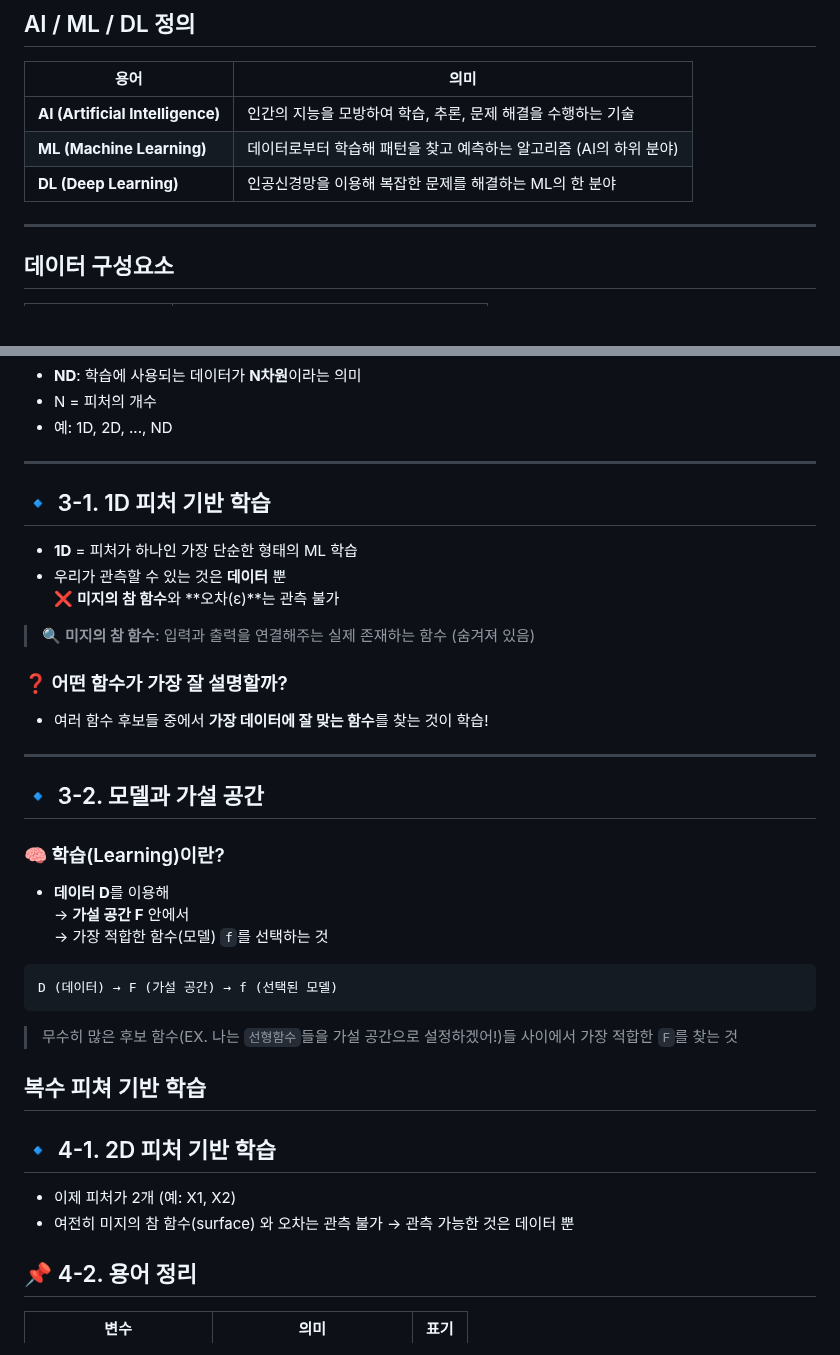
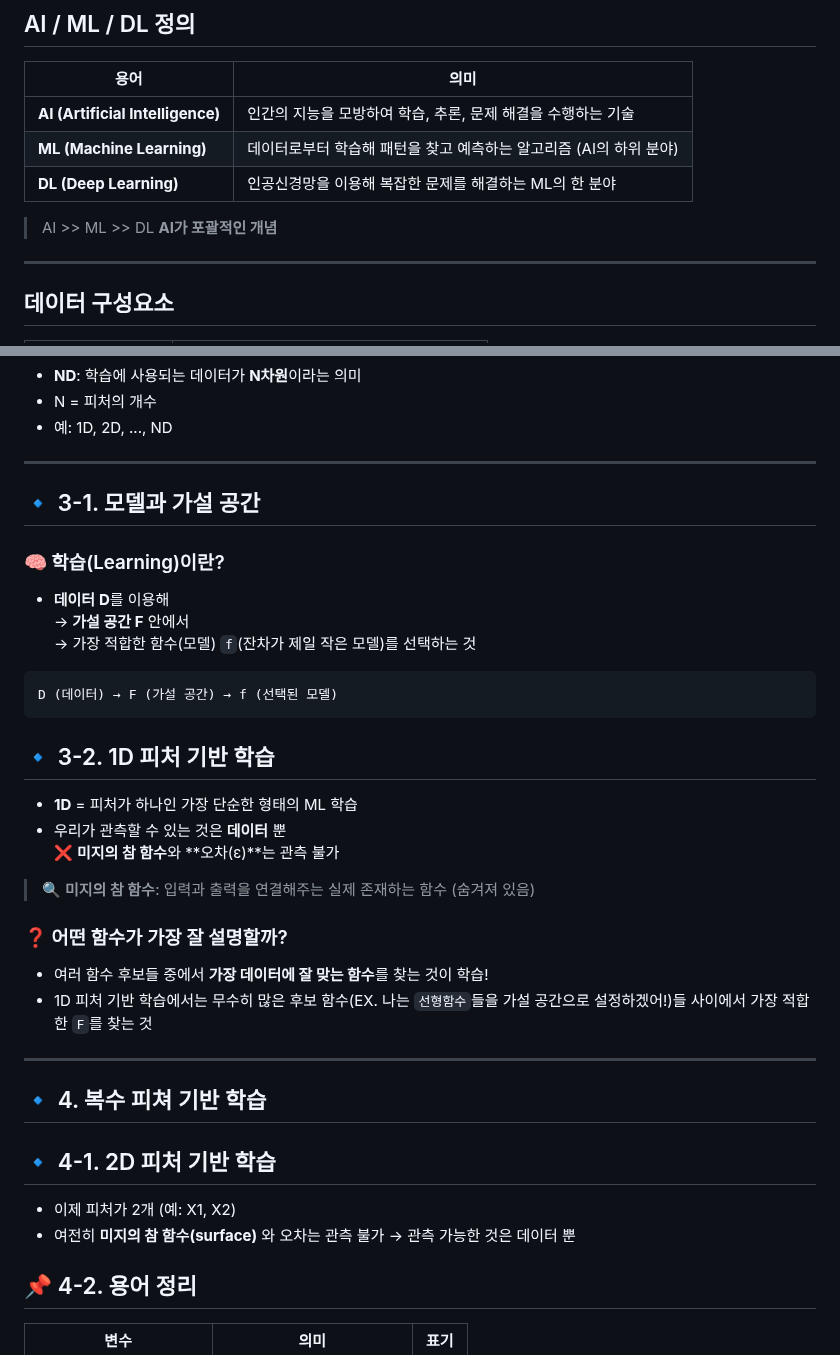
Before and after one commit to jeoneunjin/-TIL-Frontend, a Markdown page: AI/[AI]AI_이론_01_데이터_학습.md, 2 parts joined by grey strips. Drawn GitHub-style; blank space fills up the shorter version.

````diff
--- a/AI/[AI]AI_이론_01_데이터_학습.md
+++ b/AI/[AI]AI_이론_01_데이터_학습.md
@@ -21,6 +21,9 @@
 | **ML (Machine Learning)**        | 데이터로부터 학습해 패턴을 찾고 예측하는 알고리즘 (AI의 하위 분야) |
 | **DL (Deep Learning)**           | 인공신경망을 이용해 복잡한 문제를 해결하는 ML의 한 분야            |
 
+> AI >> ML >> DL
+> **AI가 포괄적인 개념**
+
 ---
 
 ## 데이터 구성요소
@@ -40,7 +43,19 @@
 
 ---
 
-## 🔹 3-1. 1D 피처 기반 학습
+## 🔹 3-1. 모델과 가설 공간
+
+### 🧠 학습(Learning)이란?
+
+- **데이터 D**를 이용해
+  → **가설 공간 F** 안에서
+  → 가장 적합한 함수(모델) `f`(잔차가 제일 작은 모델)를 선택하는 것
+
+```plaintext
+D (데이터) → F (가설 공간) → f (선택된 모델)
+```
+
+## 🔹 3-2. 1D 피처 기반 학습
 
 - **1D** = 피처가 하나인 가장 단순한 형태의 ML 학습
 - 우리가 관측할 수 있는 것은 **데이터** 뿐
@@ -51,29 +66,16 @@
 ### ❓ 어떤 함수가 가장 잘 설명할까?
 
 - 여러 함수 후보들 중에서 **가장 데이터에 잘 맞는 함수**를 찾는 것이 학습!
+- 1D 피처 기반 학습에서는 무수히 많은 후보 함수(EX. 나는 `선형함수`들을 가설 공간으로 설정하겠어!)들 사이에서 가장 적합한 `F`를 찾는 것
 
 ---
 
-## 🔹 3-2. 모델과 가설 공간
-
-### 🧠 학습(Learning)이란?
-
-- **데이터 D**를 이용해
-  → **가설 공간 F** 안에서
-  → 가장 적합한 함수(모델) `f`를 선택하는 것
-
-```plaintext
-D (데이터) → F (가설 공간) → f (선택된 모델)
-```
-
-> 무수히 많은 후보 함수(EX. 나는 `선형함수`들을 가설 공간으로 설정하겠어!)들 사이에서 가장 적합한 `F`를 찾는 것
-
-## 복수 피쳐 기반 학습
+## 🔹 4. 복수 피쳐 기반 학습
 
 ## 🔹 4-1. 2D 피처 기반 학습
 
 - 이제 피처가 2개 (예: X1, X2)
-- 여전히 미지의 참 함수(surface) 와 오차는 관측 불가
+- 여전히 **미지의 참 함수(surface)** 와 오차는 관측 불가
   → 관측 가능한 것은 데이터 뿐
 
 ## 📌 4-2. 용어 정리
````
Also changed, not shown: AI/[AI]AI_이론_02_테스트_성능_평가.md (+7 -2 lines), AI/[AI실습]이미지_생성.md (added, +162 -0 lines).
